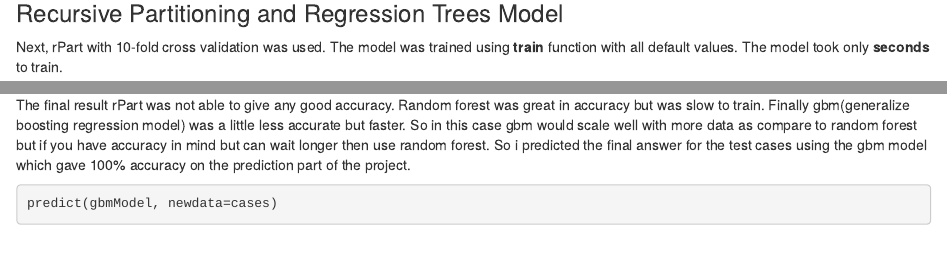
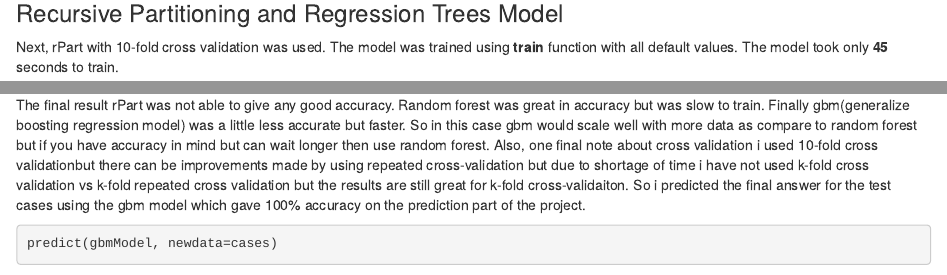
Before and after one commit to jawadrashid2011/PracticalMLProject, an R Markdown document (index.Rmd): the page in a window 1100 px wide, from 2110 px down, and a second part further down, joined at a grey line. Rendered offline with R 4.5, knitr and Pandoc, with nearby package versions; some code elsewhere in the file could not run offline; common packages that the code uses without loading them are loaded.

Commit message:
Finished Project

````diff
--- a/index.Rmd
+++ b/index.Rmd
@@ -91,7 +91,7 @@ The in sample error accuracy was **`r round(baseTrainConfusion$overall[1]*100, 2
 
 ### Recursive Partitioning and Regression Trees Model
 
-Next, rPart with 10-fold cross validation was used. The model was trained using **train** function with all default values. The model took only **seconds** to train.
+Next, rPart with 10-fold cross validation was used. The model was trained using **train** function with all default values. The model took only **45** seconds to train.
 
 ```{r rPartModel, results='hide', eval=FALSE, message=FALSE}
 set.seed(4)
@@ -169,7 +169,7 @@ Results were in-sample error was **`r round(gbmTrainingConfusion$overall[1]*100,
 
 ### Results
 
-The final result rPart was not able to give any good accuracy. Random forest was great in accuracy but was slow to train. Finally gbm(generalize boosting regression model) was a little less accurate but faster. So in this case gbm would scale well with more data as compare to random forest but if you have accuracy in mind but can wait longer then use random forest. So i predicted the final answer for the test cases using the gbm model which gave 100% accuracy on the prediction part of the project.
+The final result rPart was not able to give any good accuracy. Random forest was great in accuracy but was slow to train. Finally gbm(generalize boosting regression model) was a little less accurate but faster. So in this case gbm would scale well with more data as compare to random forest but if you have accuracy in mind but can wait longer then use random forest. Also, one final note about cross validation i used 10-fold cross validationbut there can be improvements made by using repeated cross-validation but due to shortage of time i have not used k-fold cross validation vs k-fold repeated cross validation but the results are still great for k-fold cross-validaiton. So i predicted the final answer for the test cases using the gbm model which gave 100% accuracy on the prediction part of the project.
 
 ```{r casesPrediction, eval=FALSE}
 predict(gbmModel, newdata=cases)
````
Also changed, not shown: index.html, index_files/figure-html/RandomForestError.png, index_files/figure-html/rPartFinalModelGraph.png, index.Rmd (4 more changed lines), 12 other files.
